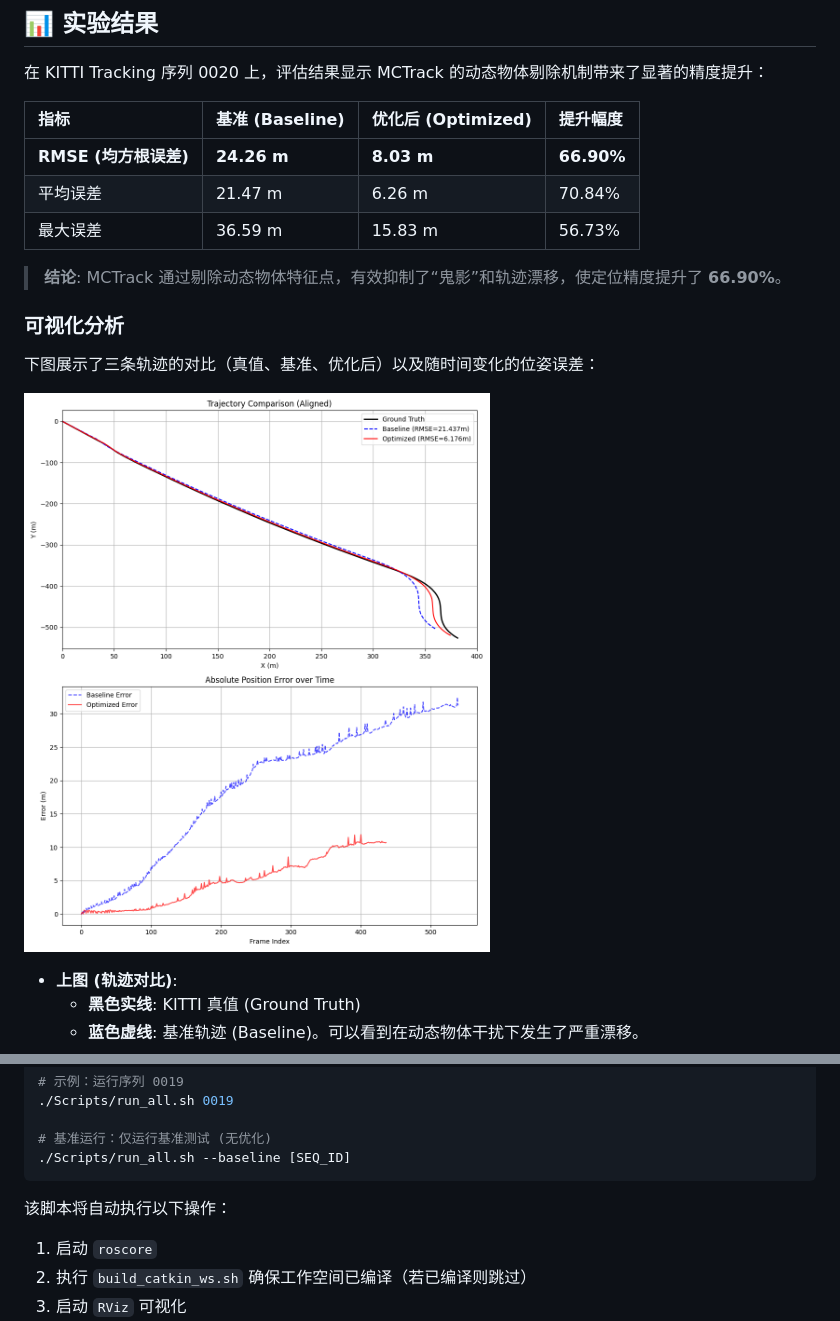
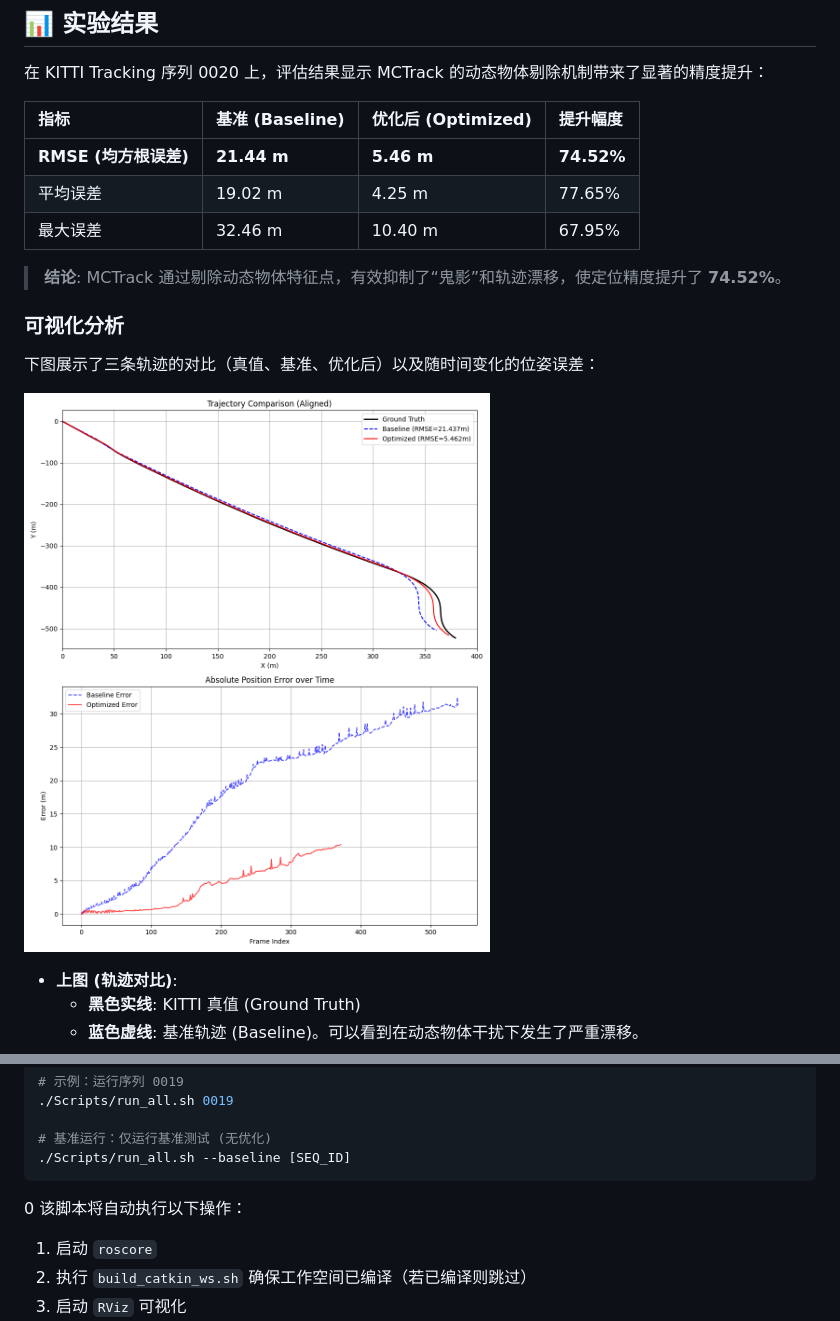
Before and after one commit to XC-CN/ME5400, a Markdown page: README.md, 2 parts joined by grey strips. Drawn GitHub-style; pictures changed too: Results/evaluation_result.png.

Commit message:
更新最新优化数据

````diff
--- a/README.md
+++ b/README.md
@@ -213,11 +213,11 @@ ME5400/
 
 | 指标                        | 基准 (Baseline)   | 优化后 (Optimized) | 提升幅度         |
 | :-------------------------- | :---------------- | :----------------- | :--------------- |
-| **RMSE (均方根误差)** | **24.26 m** | **8.03 m**   | **66.90%** |
-| 平均误差                    | 21.47 m           | 6.26 m             | 70.84%           |
-| 最大误差                    | 36.59 m           | 15.83 m            | 56.73%           |
+| **RMSE (均方根误差)** | **21.44 m** | **5.46 m**   | **74.52%** |
+| 平均误差                    | 19.02 m           | 4.25 m             | 77.65%           |
+| 最大误差                    | 32.46 m           | 10.40 m            | 67.95%           |
 
-> **结论**: MCTrack 通过剔除动态物体特征点，有效抑制了“鬼影”和轨迹漂移，使定位精度提升了 **66.90%**。
+> **结论**: MCTrack 通过剔除动态物体特征点，有效抑制了“鬼影”和轨迹漂移，使定位精度提升了 **74.52%**。
 
 ### 可视化分析
 
@@ -406,7 +406,7 @@ ME5400/
 # 基准运行：仅运行基准测试 (无优化)
 ./Scripts/run_all.sh --baseline [SEQ_ID]
 ```
-
+0
 该脚本将自动执行以下操作：
 
 1. 启动 `roscore`
````
Also changed, not shown: 3 other files.
